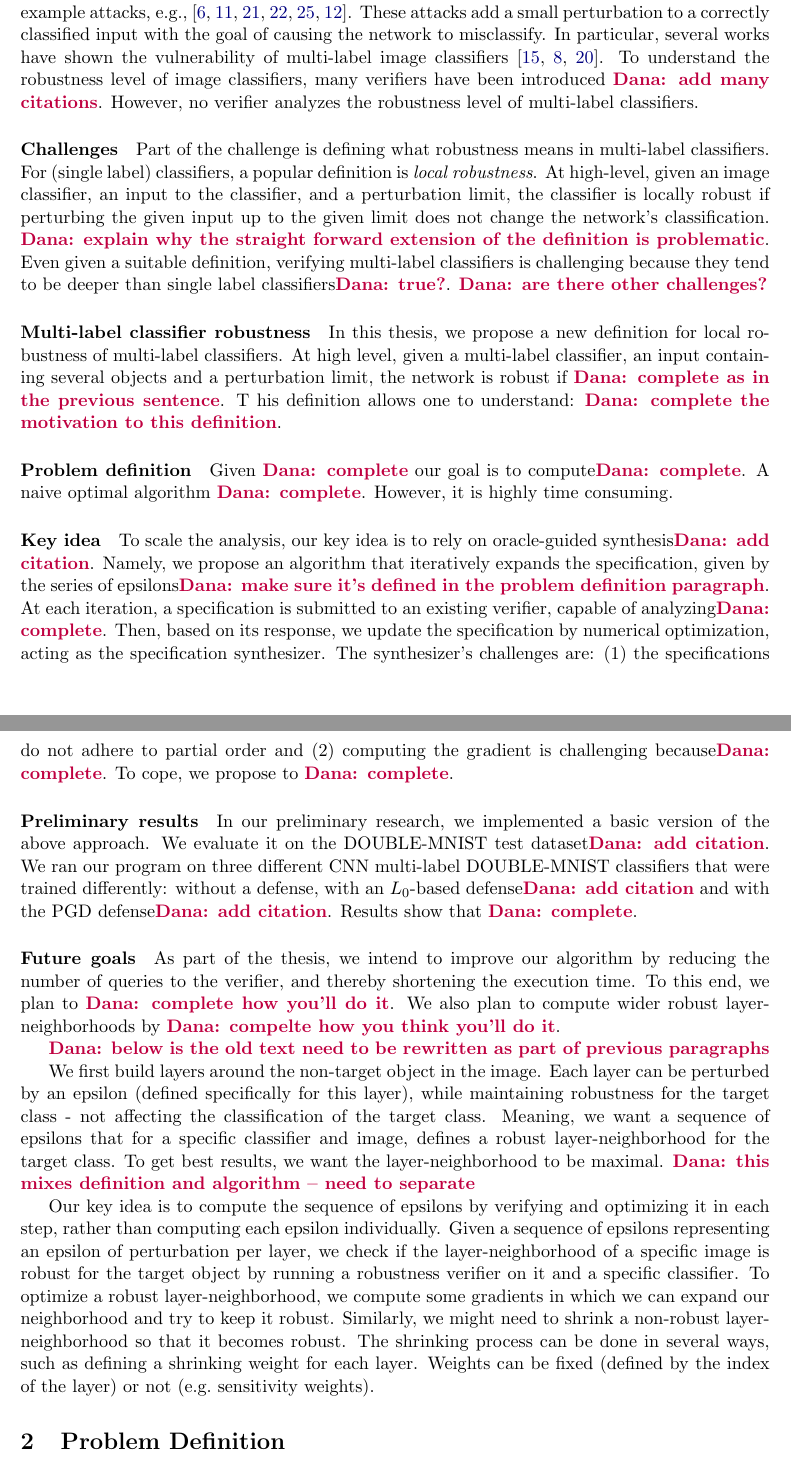
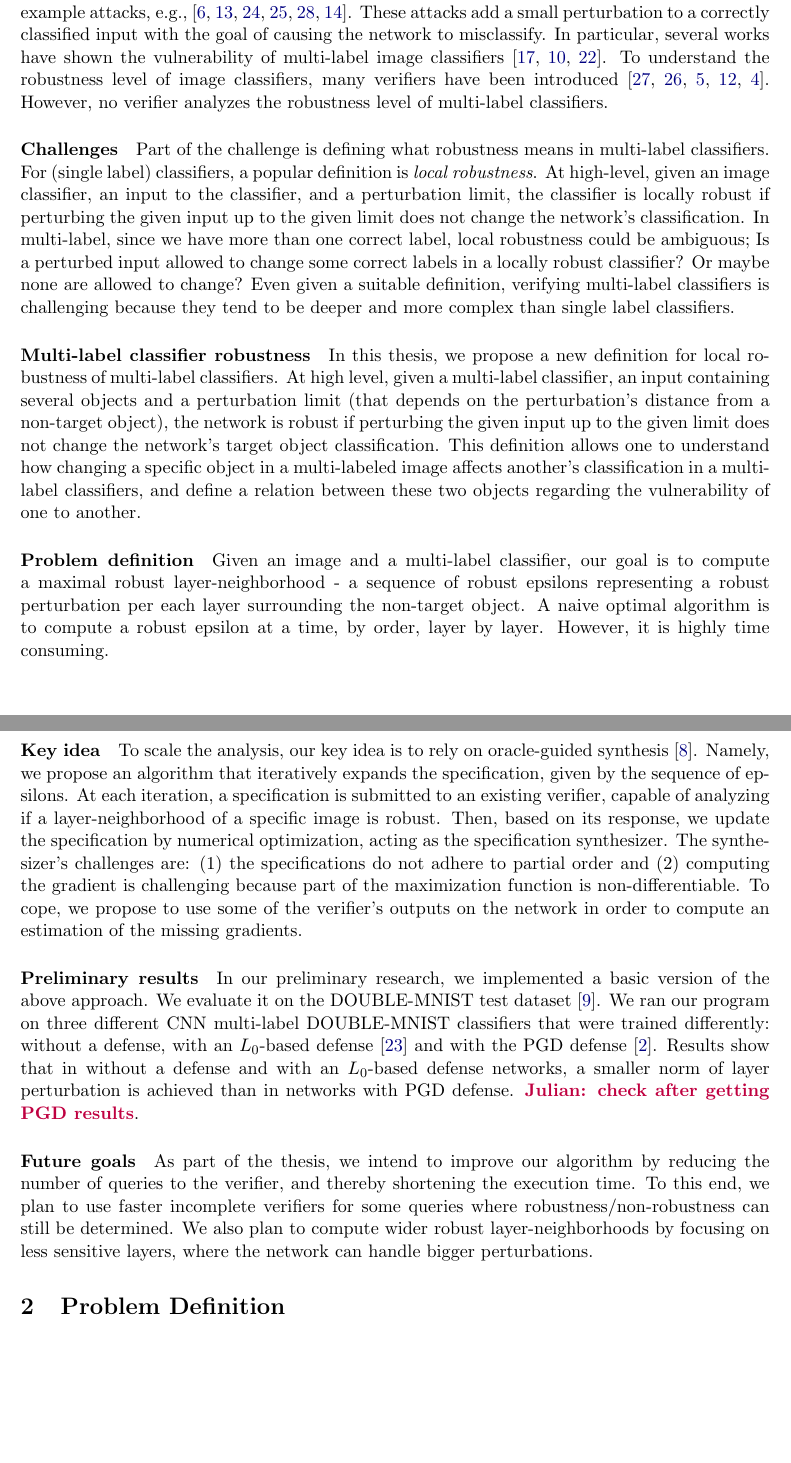
Before and after one commit to julianmour/Msc_thesis_proposal, a LaTeX document (main.tex, which reads intro.tex): two parts of pages 1 and 2 of 7 before the commit and two parts of pages 1 and 2 of 8 after it, joined at a grey line, cut so that both start at the same text, the shorter picture padded with empty space. Compiled offline with pdfLaTeX.

Commit message:
intro fixed

```diff
--- a/intro.tex
+++ b/intro.tex
@@ -11,50 +11,70 @@ However, many works have demonstrated that deep neural networks (DNNs) are susce
 These attacks add a small perturbation to a correctly classified input with the goal of causing the network to misclassify.
 In particular, several works have shown the vulnerability of multi-label image classifiers~\cite{MultiVul1, MultiVul2, MultiVul3}.
 %\Dana{add at least three citations}.
-To understand the robustness level of image classifiers, many verifiers have been introduced \Dana{add many citations}.
+To understand the robustness level of image classifiers, many verifiers have been introduced~\cite{MIPVERIFY, INCOMPLETE1, INCOMPLETE2, COMPLETE, ABSTRACTINTER}.
+%\Dana{add many citations}.
 However, no verifier analyzes the robustness level of multi-label classifiers. %, where a single instance (e.g.\ an image) is associated with a single label, not mentioning the case of multi-label classifiers where an image can be associated with more than one label.
 %The association of two or more labels to a single image can be interesting when it comes to the network's vulnerability to perturbations;
 %How can a perturbed object in an image affect the classification of another?
 
 \paragraph{Challenges} Part of the challenge is defining what robustness means in multi-label classifiers.
 For (single label) classifiers, a popular definition is \emph{local robustness}.
-At high-level, given an image classifier, an input to the classifier, and a perturbation limit, the classifier is locally robust if perturbing the given input up to the given limit does not change the network's classification. \Dana{explain why the straight forward extension of the definition is problematic}.
-Even given a suitable definition, verifying multi-label classifiers is challenging because they tend to be deeper than single label classifiers\Dana{true?}. \Dana{are there other challenges?}
+At high-level, given an image classifier, an input to the classifier, and a perturbation limit, the classifier is locally robust if perturbing the given input up to the given limit does not change the network's classification.
+%\Dana{explain why the straight forward extension of the definition is problematic}.
+In multi-label, since we have more than one correct label, local robustness could be ambiguous;
+Is a perturbed input allowed to change some correct labels in a locally robust classifier?
+Or maybe none are allowed to change?
+Even given a suitable definition, verifying multi-label classifiers is challenging because they tend to be deeper and more complex than single label classifiers.
+%\Dana{true}
+%\Dana{are there other challenges?}
 
 \paragraph{Multi-label classifier robustness}
 In this thesis, we propose a new definition for local robustness of multi-label classifiers.
-At high level, given a multi-label classifier, an input containing several objects and a perturbation limit, the network is robust if \Dana{complete as in the previous sentence}. T
-his definition allows one to understand: \Dana{complete the motivation to this definition}.
+At high level, given a multi-label classifier, an input containing several objects and a perturbation limit (that depends on the perturbation's distance from a non-target object), the network is robust if perturbing the given input up to the given limit does not change the network's target object classification.
+%\Dana{complete as in the previous sentence}.
+This definition allows one to understand how changing a specific object in a multi-labeled image affects another's classification in a multi-label classifiers, and define a relation between these two objects regarding the vulnerability of one to another.
+%\Dana{complete the motivation to this definition}.
  %want to explore the robustness of different multi-label classifiers in one class - the target class, while adding perturbation around another - the non-target class.
 
-\paragraph{Problem definition} Given \Dana{complete} our goal is to compute\Dana{complete}. A naive optimal algorithm \Dana{complete}. However, it is highly time consuming.
+\paragraph{Problem definition} Given an image and a multi-label classifier, our goal is to compute a maximal robust layer-neighborhood - a sequence of robust epsilons representing a robust perturbation per each layer surrounding the non-target object.
+%\Dana{complete}.
+A naive optimal algorithm is to compute a robust epsilon at a time, by order, layer by layer.
+%\Dana{complete}.
+However, it is highly time consuming.
 
-\paragraph{Key idea} To scale the analysis, our key idea is to rely on oracle-guided synthesis\Dana{add citation}.
-Namely, we propose an algorithm that iteratively expands the specification, given by the series of epsilons\Dana{make sure it's defined in the problem definition paragraph}. At each iteration, a specification is submitted to an existing verifier, capable of analyzing\Dana{complete}. Then, based on its response, we update the specification by numerical optimization, acting as the specification synthesizer.
-The synthesizer's challenges are: (1)~the specifications do not adhere to partial order and (2)~computing the gradient is challenging because\Dana{complete}.
-To cope, we propose to \Dana{complete}.
+\paragraph{Key idea} To scale the analysis, our key idea is to rely on oracle-guided synthesis~\cite{OracleGuided}.
+Namely, we propose an algorithm that iteratively expands the specification, given by the sequence of epsilons.
+%\Dana{make sure it's defined in the problem definition paragraph}
+At each iteration, a specification is submitted to an existing verifier, capable of analyzing if a layer-neighborhood of a specific image is robust.
+Then, based on its response, we update the specification by numerical optimization, acting as the specification synthesizer.
+The synthesizer's challenges are: (1)~the specifications do not adhere to partial order and (2)~computing the gradient is challenging because part of the maximization function is non-differentiable.
+To cope, we propose to use some of the verifier's outputs on the network in order to compute an estimation of the missing gradients.
 
 \paragraph{Preliminary results}
-In our preliminary research, we implemented a basic version of the above approach. We evaluate it on the DOUBLE-MNIST test dataset\Dana{add citation}.
-We ran our program on three different CNN multi-label DOUBLE-MNIST classifiers that were trained differently: without a defense, with an $L_0$-based defense\Dana{add citation} and with the PGD defense\Dana{add citation}.
-Results show that \Dana{complete}.
+In our preliminary research, we implemented a basic version of the above approach.
+We evaluate it on the DOUBLE-MNIST test dataset~\cite{DoubleMNIST}.
+We ran our program on three different CNN multi-label DOUBLE-MNIST classifiers that were trained differently: without a defense, with an $L_0$-based defense~\cite{L0} and with the PGD defense~\cite{PGD}.
+Results show that in without a defense and with an $L_0$-based defense networks, a smaller norm of layer perturbation is achieved than in networks with PGD defense. \Julian{check after getting PGD results}.
+%\Dana{complete}.
 %We present the results of the program on each classifier and a single image as a heatmap representing the sequence of epsilons - one epsilon per layer.
 \paragraph{Future goals}
-As part of the thesis, we intend to improve our algorithm by reducing the number of queries to the verifier, and thereby shortening the execution time. To this end, we plan to \Dana{complete how you'll do it}.
-We also plan to compute wider robust layer-neighborhoods by \Dana{compelte how you think you'll do it}.
+As part of the thesis, we intend to improve our algorithm by reducing the number of queries to the verifier, and thereby shortening the execution time.
+To this end, we plan to use faster incomplete verifiers for some queries where robustness/non-robustness can still be determined.
+We also plan to compute wider robust layer-neighborhoods by focusing on less sensitive layers, where the network can handle bigger perturbations.
+%\Dana{compelte how you think you'll do it}
 %We also hope to achieve a better understanding of the vulnerability of multi-label classifiers to perturbations and the relation between several class objects in a multi-labeled image.
 
-\Dana{below is the old text need to be rewritten as part of previous paragraphs}
-
-We first build layers around the non-target object in the image.
-Each layer can be perturbed by an epsilon (defined specifically for this layer), while maintaining robustness for the target class - not affecting the classification of the target class.
-Meaning, we want a sequence of epsilons that for a specific classifier and image, defines a robust layer-neighborhood for the target class.
-To get best results, we want the layer-neighborhood to be maximal.
-\Dana{this mixes definition and algorithm -- need to separate}
-
-Our key idea is to compute the sequence of epsilons by verifying and optimizing it in each step, rather than computing each epsilon individually.
-Given a sequence of epsilons representing an epsilon of perturbation per layer, we check if the layer-neighborhood of a specific image is robust for the target object by running a robustness verifier on it and a specific classifier.
-To optimize a robust layer-neighborhood, we compute some gradients in which we can expand our neighborhood and try to keep it robust.
-Similarly, we might need to shrink a non-robust layer-neighborhood so that it becomes robust.
-The shrinking process can be done in several ways, such as defining a shrinking weight for each layer.
-Weights can be fixed (defined by the index of the layer) or not (e.g.\ sensitivity weights).
+%\Dana{below is the old text need to be rewritten as part of previous paragraphs}
+%
+%We first build layers around the non-target object in the image.
+%Each layer can be perturbed by an epsilon (defined specifically for this layer), while maintaining robustness for the target class - not affecting the classification of the target class.
+%Meaning, we want a sequence of epsilons that for a specific classifier and image, defines a robust layer-neighborhood for the target class.
+%To get best results, we want the layer-neighborhood to be maximal.
+%\Dana{this mixes definition and algorithm -- need to separate}
+%
+%Our key idea is to compute the sequence of epsilons by verifying and optimizing it in each step, rather than computing each epsilon individually.
+%Given a sequence of epsilons representing an epsilon of perturbation per layer, we check if the layer-neighborhood of a specific image is robust for the target object by running a robustness verifier on it and a specific classifier.
+%To optimize a robust layer-neighborhood, we compute some gradients in which we can expand our neighborhood and try to keep it robust.
+%Similarly, we might need to shrink a non-robust layer-neighborhood so that it becomes robust.
+%The shrinking process can be done in several ways, such as defining a shrinking weight for each layer.
+%Weights can be fixed (defined by the index of the layer) or not (e.g.\ sensitivity weights).
```
Also changed, not shown: bibliography.bib (+21 -0 lines), auxil/main.bbl, out/main.pdf, 4 other files.
